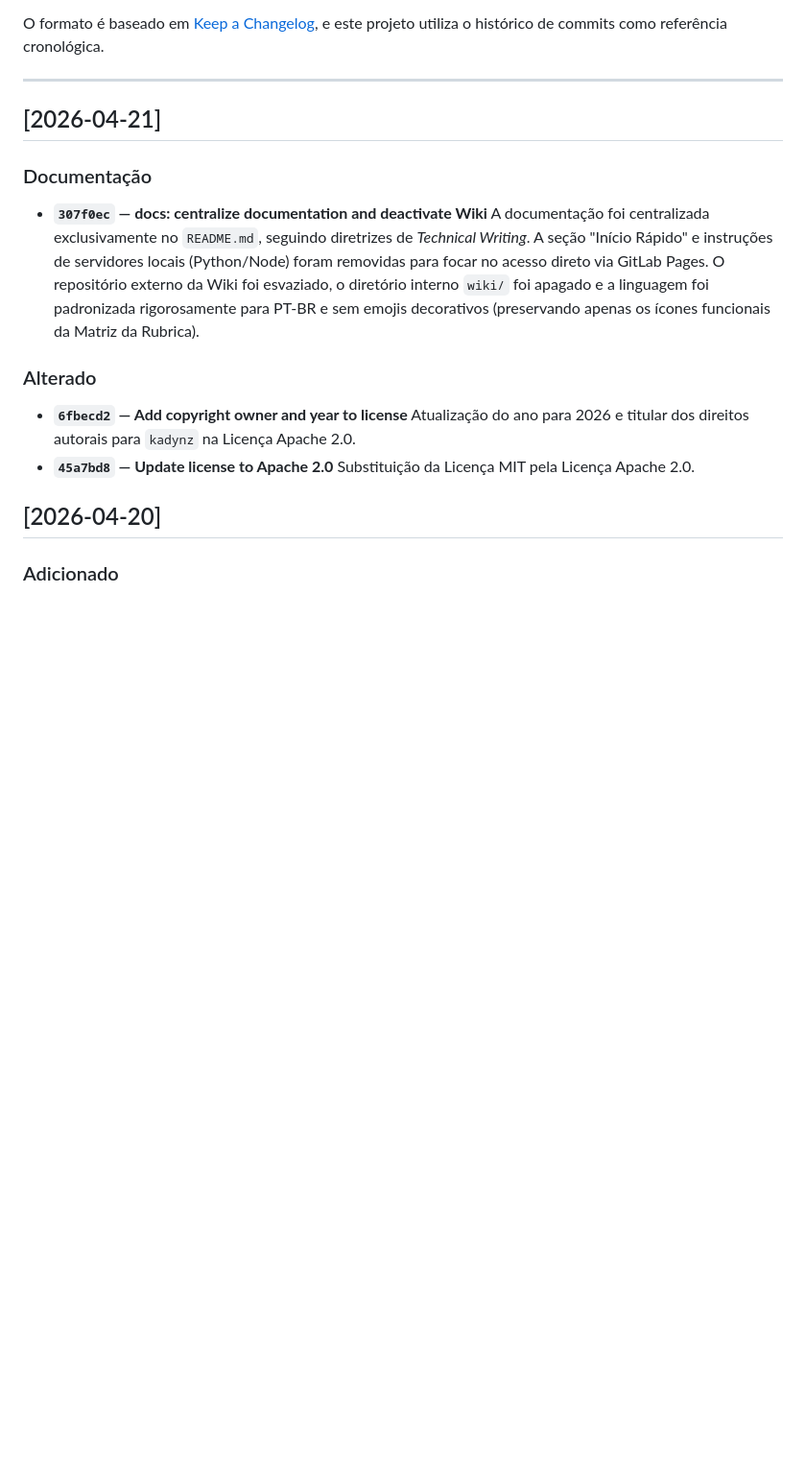
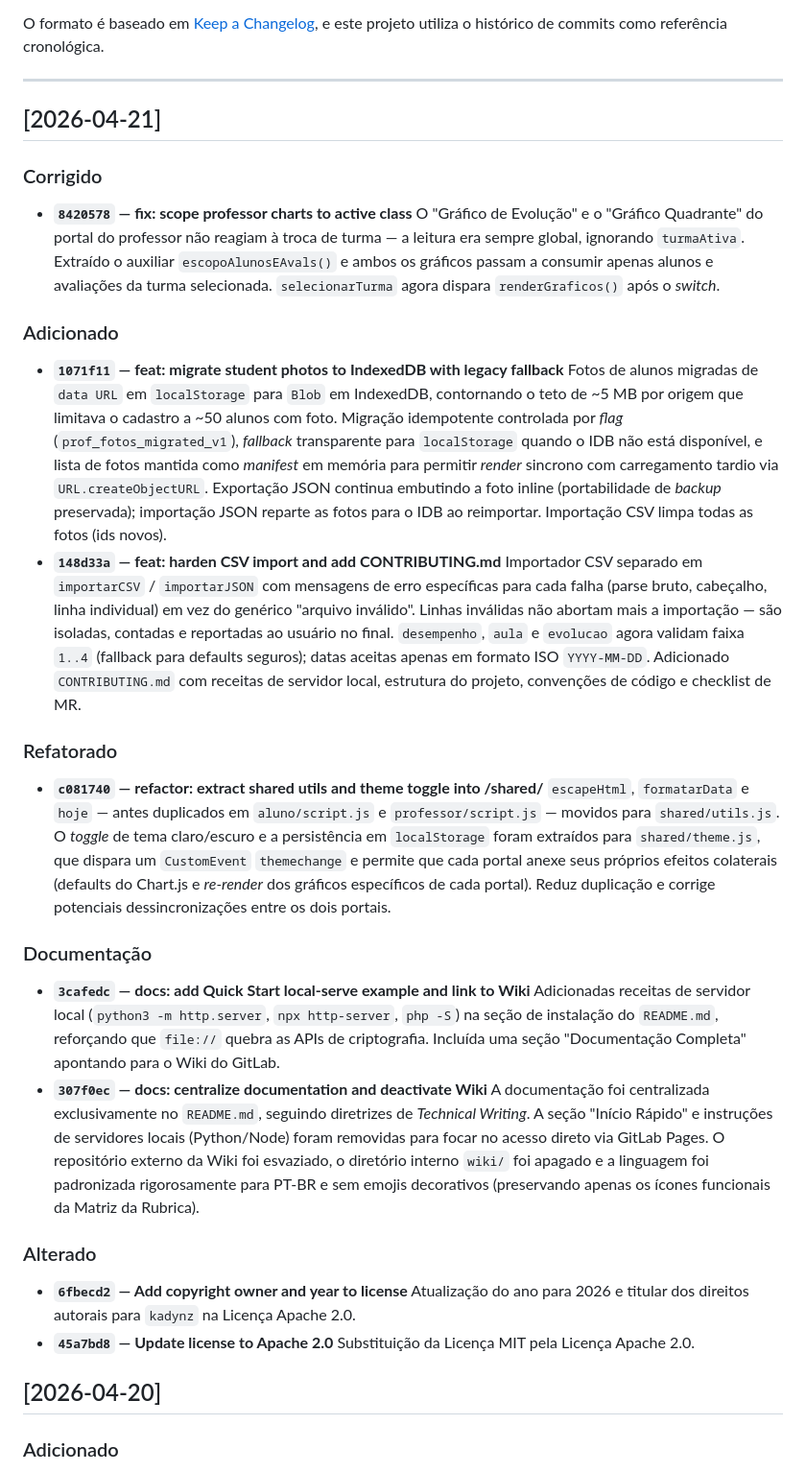
Before and after one commit to Kadynz/rubrica-aluno-prof, a Markdown page: CHANGELOG.md, the part around the change. Shown at 96% size. GitHub-like rendering; blank space fills up the shorter version.

Commit message:
docs: log today's chart fix, IDB migration, shared utils and CSV hardening
Co-Authored-By: Claude Opus 4.7 <noreply@anthropic.com>

```diff
--- a/CHANGELOG.md
+++ b/CHANGELOG.md
@@ -9,7 +9,23 @@ e este projeto utiliza o histórico de commits como referência cronológica.
 
 ## [2026-04-21]
 
+### Corrigido
+- **`8420578` — fix: scope professor charts to active class**
+  O "Gráfico de Evolução" e o "Gráfico Quadrante" do portal do professor não reagiam à troca de turma — a leitura era sempre global, ignorando `turmaAtiva`. Extraído o auxiliar `escopoAlunosEAvals()` e ambos os gráficos passam a consumir apenas alunos e avaliações da turma selecionada. `selecionarTurma` agora dispara `renderGraficos()` após o *switch*.
+
+### Adicionado
+- **`1071f11` — feat: migrate student photos to IndexedDB with legacy fallback**
+  Fotos de alunos migradas de `data URL` em `localStorage` para `Blob` em IndexedDB, contornando o teto de ~5 MB por origem que limitava o cadastro a ~50 alunos com foto. Migração idempotente controlada por *flag* (`prof_fotos_migrated_v1`), *fallback* transparente para `localStorage` quando o IDB não está disponível, e lista de fotos mantida como *manifest* em memória para permitir *render* sincrono com carregamento tardio via `URL.createObjectURL`. Exportação JSON continua embutindo a foto inline (portabilidade de *backup* preservada); importação JSON reparte as fotos para o IDB ao reimportar. Importação CSV limpa todas as fotos (ids novos).
+- **`148d33a` — feat: harden CSV import and add CONTRIBUTING.md**
+  Importador CSV separado em `importarCSV` / `importarJSON` com mensagens de erro específicas para cada falha (parse bruto, cabeçalho, linha individual) em vez do genérico "arquivo inválido". Linhas inválidas não abortam mais a importação — são isoladas, contadas e reportadas ao usuário no final. `desempenho`, `aula` e `evolucao` agora validam faixa `1..4` (fallback para defaults seguros); datas aceitas apenas em formato ISO `YYYY-MM-DD`. Adicionado `CONTRIBUTING.md` com receitas de servidor local, estrutura do projeto, convenções de código e checklist de MR.
+
+### Refatorado
+- **`c081740` — refactor: extract shared utils and theme toggle into /shared/**
+  `escapeHtml`, `formatarData` e `hoje` — antes duplicados em `aluno/script.js` e `professor/script.js` — movidos para `shared/utils.js`. O *toggle* de tema claro/escuro e a persistência em `localStorage` foram extraídos para `shared/theme.js`, que dispara um `CustomEvent` `themechange` e permite que cada portal anexe seus próprios efeitos colaterais (defaults do Chart.js e *re-render* dos gráficos específicos de cada portal). Reduz duplicação e corrige potenciais dessincronizações entre os dois portais.
+
 ### Documentação
+- **`3cafedc` — docs: add Quick Start local-serve example and link to Wiki**
+  Adicionadas receitas de servidor local (`python3 -m http.server`, `npx http-server`, `php -S`) na seção de instalação do `README.md`, reforçando que `file://` quebra as APIs de criptografia. Incluída uma seção "Documentação Completa" apontando para o Wiki do GitLab.
 - **`307f0ec` — docs: centralize documentation and deactivate Wiki**
   A documentação foi centralizada exclusivamente no `README.md`, seguindo diretrizes de *Technical Writing*. A seção "Início Rápido" e instruções de servidores locais (Python/Node) foram removidas para focar no acesso direto via GitLab Pages. O repositório externo da Wiki foi esvaziado, o diretório interno `wiki/` foi apagado e a linguagem foi padronizada rigorosamente para PT-BR e sem emojis decorativos (preservando apenas os ícones funcionais da Matriz da Rubrica).
 
```
